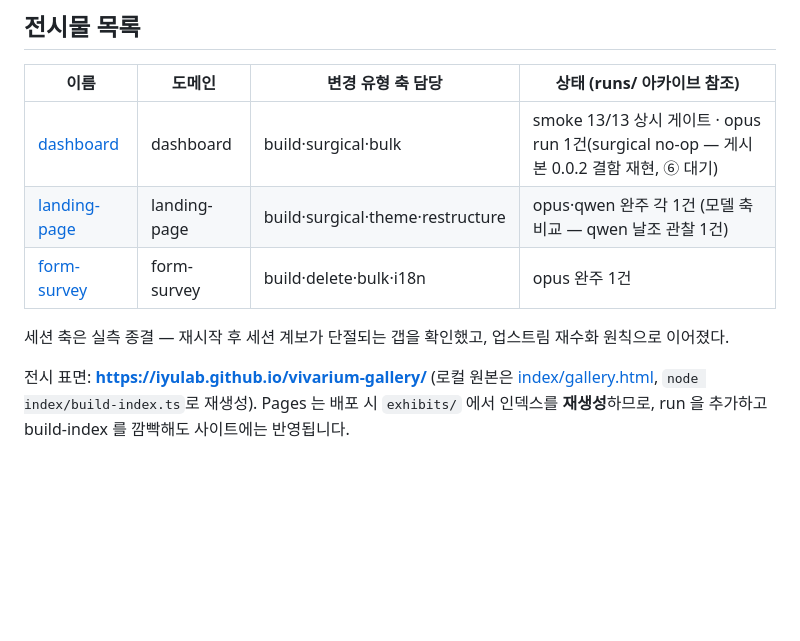
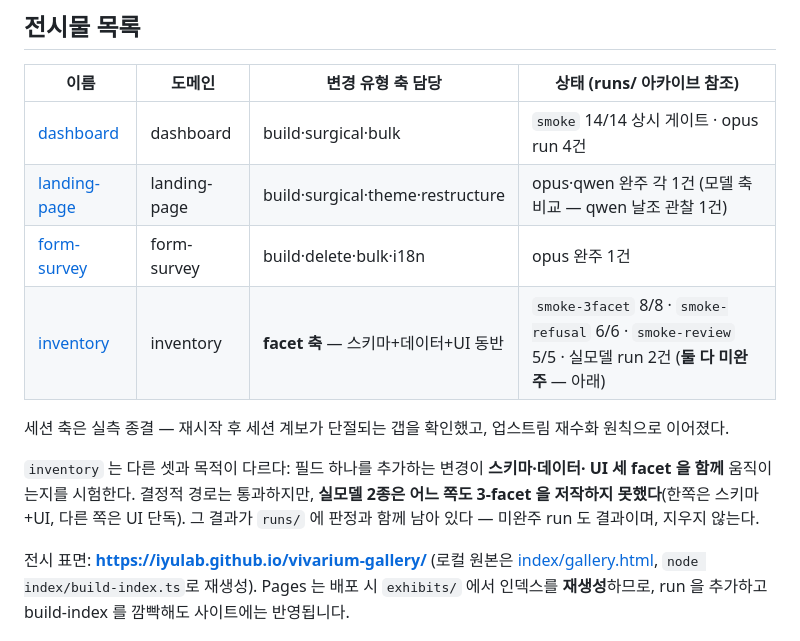
Before and after one commit to iyulab/vivarium-gallery, a Markdown page: README.md, the part around the change. Rendered like a GitHub page; blank space fills up the shorter version.

Commit message:
docs: list the fourth exhibit and correct a stale gate count

```diff
--- a/README.md
+++ b/README.md
@@ -109,12 +109,18 @@ node host/tools/verify-consumption.ts
 
 | 이름 | 도메인 | 변경 유형 축 담당 | 상태 (runs/ 아카이브 참조) |
 | --- | --- | --- | --- |
-| [dashboard](exhibits/dashboard/) | dashboard | build·surgical·bulk | smoke 13/13 상시 게이트 · opus run 1건(surgical no-op — 게시본 0.0.2 결함 재현, ⑥ 대기) |
+| [dashboard](exhibits/dashboard/) | dashboard | build·surgical·bulk | `smoke` 14/14 상시 게이트 · opus run 4건 |
 | [landing-page](exhibits/landing-page/) | landing-page | build·surgical·theme·restructure | opus·qwen 완주 각 1건 (모델 축 비교 — qwen 날조 관찰 1건) |
 | [form-survey](exhibits/form-survey/) | form-survey | build·delete·bulk·i18n | opus 완주 1건 |
+| [inventory](exhibits/inventory/) | inventory | **facet 축** — 스키마+데이터+UI 동반 | `smoke-3facet` 8/8 · `smoke-refusal` 6/6 · `smoke-review` 5/5 · 실모델 run 2건 (**둘 다 미완주** — 아래) |
 
 세션 축은 실측 종결 — 재시작 후 세션 계보가 단절되는 갭을 확인했고,
 업스트림 재수화 원칙으로 이어졌다.
+
+`inventory` 는 다른 셋과 목적이 다르다: 필드 하나를 추가하는 변경이 **스키마·데이터·
+UI 세 facet 을 함께** 움직이는지를 시험한다. 결정적 경로는 통과하지만, **실모델 2종은
+어느 쪽도 3-facet 을 저작하지 못했다**(한쪽은 스키마+UI, 다른 쪽은 UI 단독). 그 결과가
+`runs/` 에 판정과 함께 남아 있다 — 미완주 run 도 결과이며, 지우지 않는다.
 
 전시 표면: **https://iyulab.github.io/vivarium-gallery/** (로컬 원본은
 [index/gallery.html](index/gallery.html), `node index/build-index.ts`로 재생성).
```
